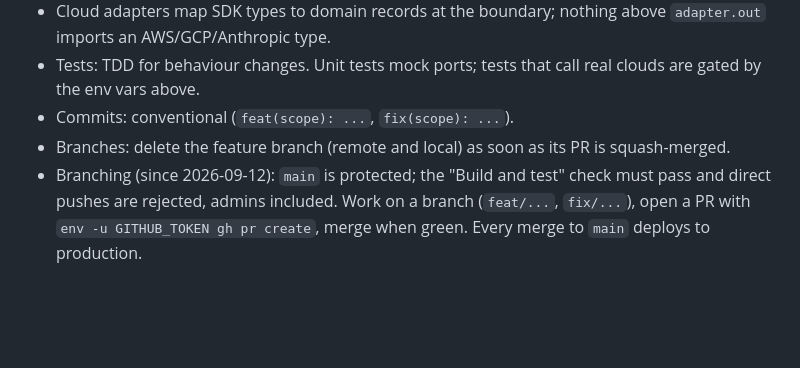
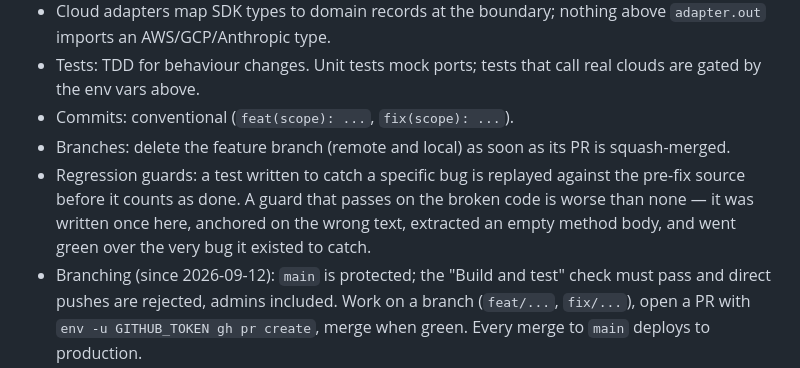
Before and after one commit to KhondokerTanvirHossain/elioo-health, a Markdown page: CLAUDE.md, the part around the change. GitHub-like rendering; blank space fills up the shorter version.

Commit message:
docs: a regression guard must be replayed against the pre-fix source (#11)
A guard that passes on the broken code is worse than no guard: it reports
safety that does not exist. This happened here — a binding guard anchored
on the method name, found the call site rather than the declaration,
extracted an empty body, and went green over the exact bug it was written
to catch. It was only found by replaying it against the pre-fix source.

Co-authored-by: Claude Opus 5 (1M context) <noreply@anthropic.com>

```diff
--- a/CLAUDE.md
+++ b/CLAUDE.md
@@ -65,6 +65,7 @@ Key files when changing behaviour:
 - Tests: TDD for behaviour changes. Unit tests mock ports; tests that call real clouds are gated by the env vars above.
 - Commits: conventional (`feat(scope): ...`, `fix(scope): ...`).
 - Branches: delete the feature branch (remote and local) as soon as its PR is squash-merged.
+- Regression guards: a test written to catch a specific bug is replayed against the pre-fix source before it counts as done. A guard that passes on the broken code is worse than none — it was written once here, anchored on the wrong text, extracted an empty method body, and went green over the very bug it existed to catch.
 - Branching (since 2026-09-12): `main` is protected; the "Build and test" check must pass and direct pushes are
   rejected, admins included. Work on a branch (`feat/...`, `fix/...`), open a PR with
   `env -u GITHUB_TOKEN gh pr create`, merge when green. Every merge to `main` deploys to production.
```
